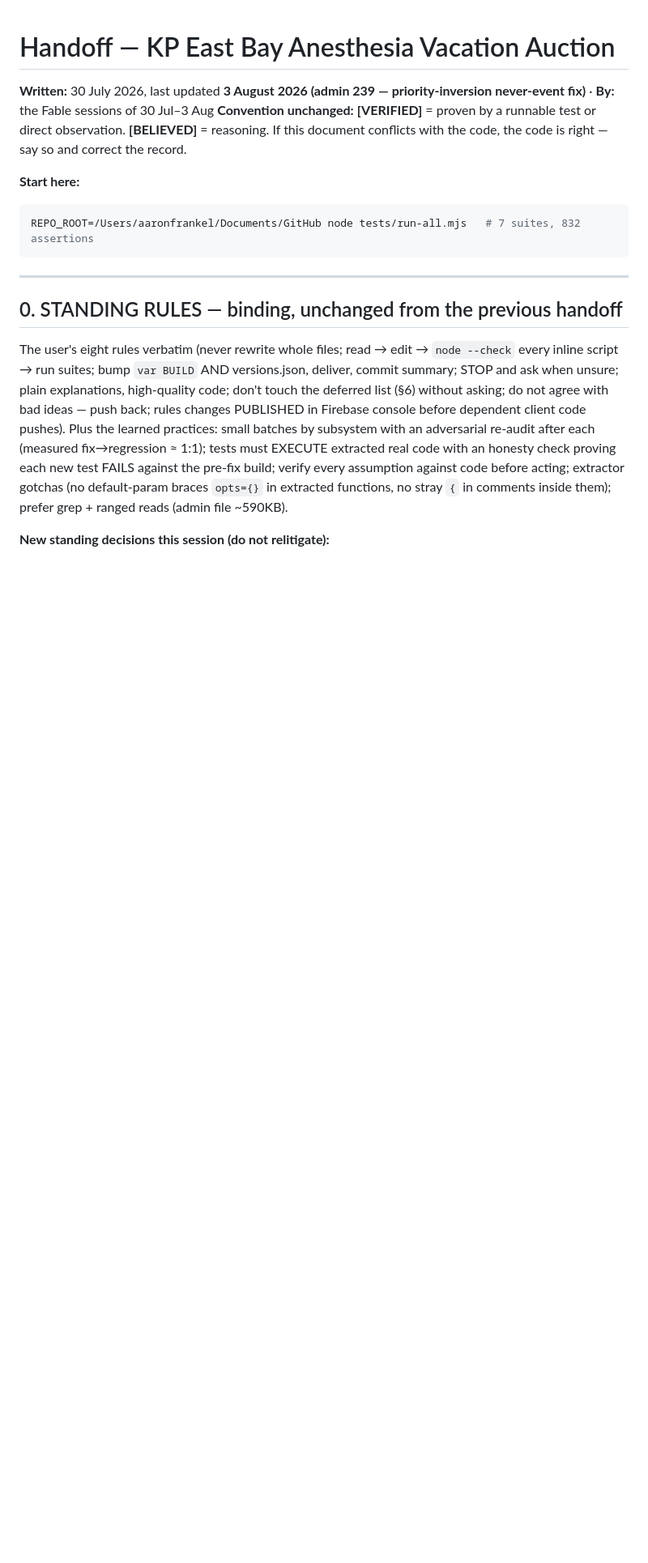
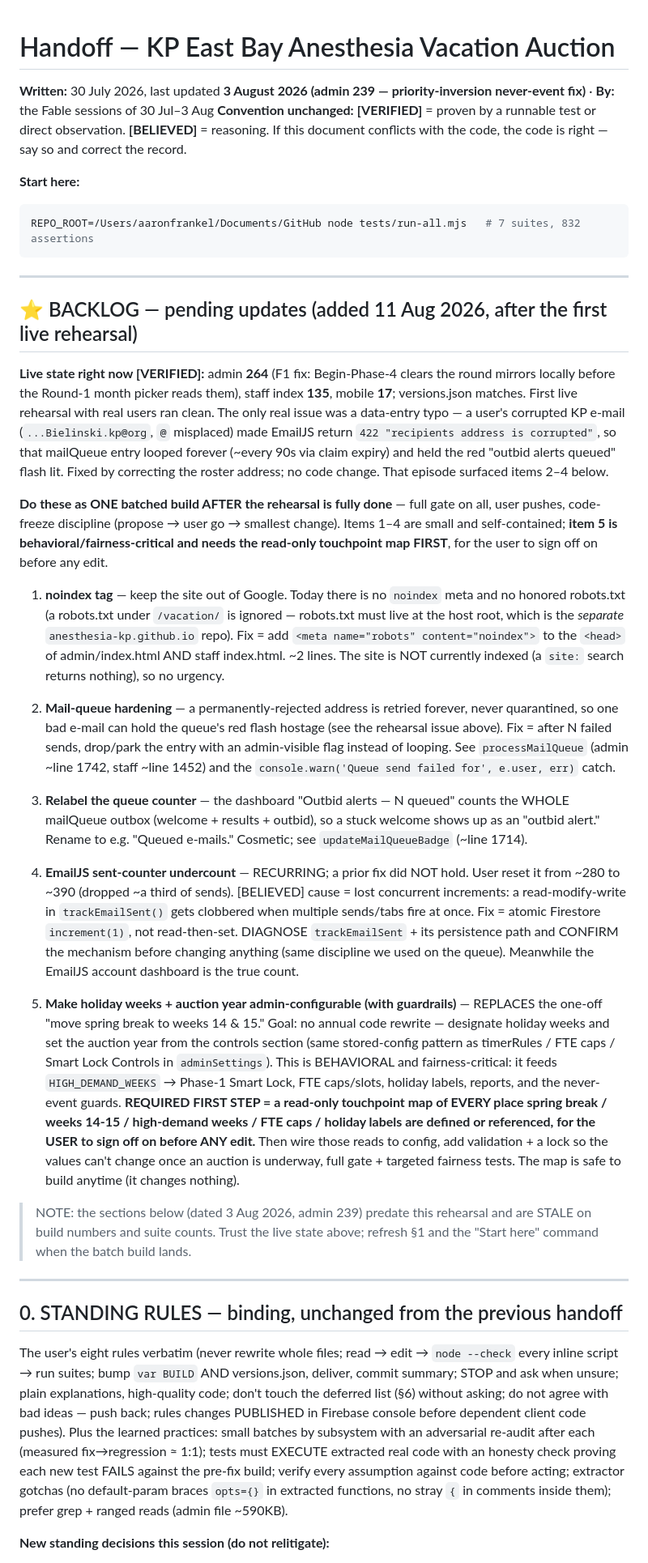
Before and after one commit to anesthesia-kp/vacation, a Markdown page: handoff.md, the part around the change. Shown at 81% size. GitHub-like rendering; blank space fills up the shorter version.

````diff
--- a/handoff.md
+++ b/handoff.md
@@ -9,6 +9,62 @@ and correct the record.
 ```bash
 REPO_ROOT=/Users/aaronfrankel/Documents/GitHub node tests/run-all.mjs   # 7 suites, 832 assertions
 ```
+
+---
+
+## ⭐ BACKLOG — pending updates (added 11 Aug 2026, after the first live rehearsal)
+
+**Live state right now [VERIFIED]:** admin **264** (F1 fix: Begin-Phase-4 clears the round
+mirrors locally before the Round-1 month picker reads them), staff index **135**, mobile **17**;
+versions.json matches. First live rehearsal with real users ran clean. The only real issue was a
+data-entry typo — a user's corrupted KP e-mail (`...Bielinski.kp@org`, `@` misplaced) made EmailJS
+return `422 "recipients address is corrupted"`, so that mailQueue entry looped forever (~every 90s
+via claim expiry) and held the red "outbid alerts queued" flash lit. Fixed by correcting the roster
+address; no code change. That episode surfaced items 2–4 below.
+
+**Do these as ONE batched build AFTER the rehearsal is fully done** — full gate on all, user
+pushes, code-freeze discipline (propose → user go → smallest change). Items 1–4 are small and
+self-contained; **item 5 is behavioral/fairness-critical and needs the read-only touchpoint map
+FIRST**, for the user to sign off on before any edit.
+
+1. **noindex tag** — keep the site out of Google. Today there is no `noindex` meta and no honored
+   robots.txt (a robots.txt under `/vacation/` is ignored — robots.txt must live at the host root,
+   which is the *separate* `anesthesia-kp.github.io` repo). Fix = add
+   `<meta name="robots" content="noindex">` to the `<head>` of admin/index.html AND staff
+   index.html. ~2 lines. The site is NOT currently indexed (a `site:` search returns nothing), so
+   no urgency.
+
+2. **Mail-queue hardening** — a permanently-rejected address is retried forever, never quarantined,
+   so one bad e-mail can hold the queue's red flash hostage (see the rehearsal issue above). Fix =
+   after N failed sends, drop/park the entry with an admin-visible flag instead of looping. See
+   `processMailQueue` (admin ~line 1742, staff ~line 1452) and the
+   `console.warn('Queue send failed for', e.user, err)` catch.
+
+3. **Relabel the queue counter** — the dashboard "Outbid alerts — N queued" counts the WHOLE
+   mailQueue outbox (welcome + results + outbid), so a stuck welcome shows up as an "outbid alert."
+   Rename to e.g. "Queued e-mails." Cosmetic; see `updateMailQueueBadge` (~line 1714).
+
+4. **EmailJS sent-counter undercount** — RECURRING; a prior fix did NOT hold. User reset it from
+   ~280 to ~390 (dropped ~a third of sends). [BELIEVED] cause = lost concurrent increments: a
+   read-modify-write in `trackEmailSent()` gets clobbered when multiple sends/tabs fire at once.
+   Fix = atomic Firestore `increment(1)`, not read-then-set. DIAGNOSE `trackEmailSent` + its
+   persistence path and CONFIRM the mechanism before changing anything (same discipline we used on
+   the queue). Meanwhile the EmailJS account dashboard is the true count.
+
+5. **Make holiday weeks + auction year admin-configurable (with guardrails)** — REPLACES the
+   one-off "move spring break to weeks 14 & 15." Goal: no annual code rewrite — designate holiday
+   weeks and set the auction year from the controls section (same stored-config pattern as
+   timerRules / FTE caps / Smart Lock Controls in `adminSettings`). This is BEHAVIORAL and
+   fairness-critical: it feeds `HIGH_DEMAND_WEEKS` → Phase-1 Smart Lock, FTE caps/slots, holiday
+   labels, reports, and the never-event guards. **REQUIRED FIRST STEP = a read-only touchpoint map
+   of EVERY place spring break / weeks 14-15 / high-demand weeks / FTE caps / holiday labels are
+   defined or referenced, for the USER to sign off on before ANY edit.** Then wire those reads to
+   config, add validation + a lock so the values can't change once an auction is underway, full
+   gate + targeted fairness tests. The map is safe to build anytime (it changes nothing).
+
+> NOTE: the sections below (dated 3 Aug 2026, admin 239) predate this rehearsal and are STALE on
+> build numbers and suite counts. Trust the live state above; refresh §1 and the "Start here"
+> command when the batch build lands.
 
 ---
 
````
